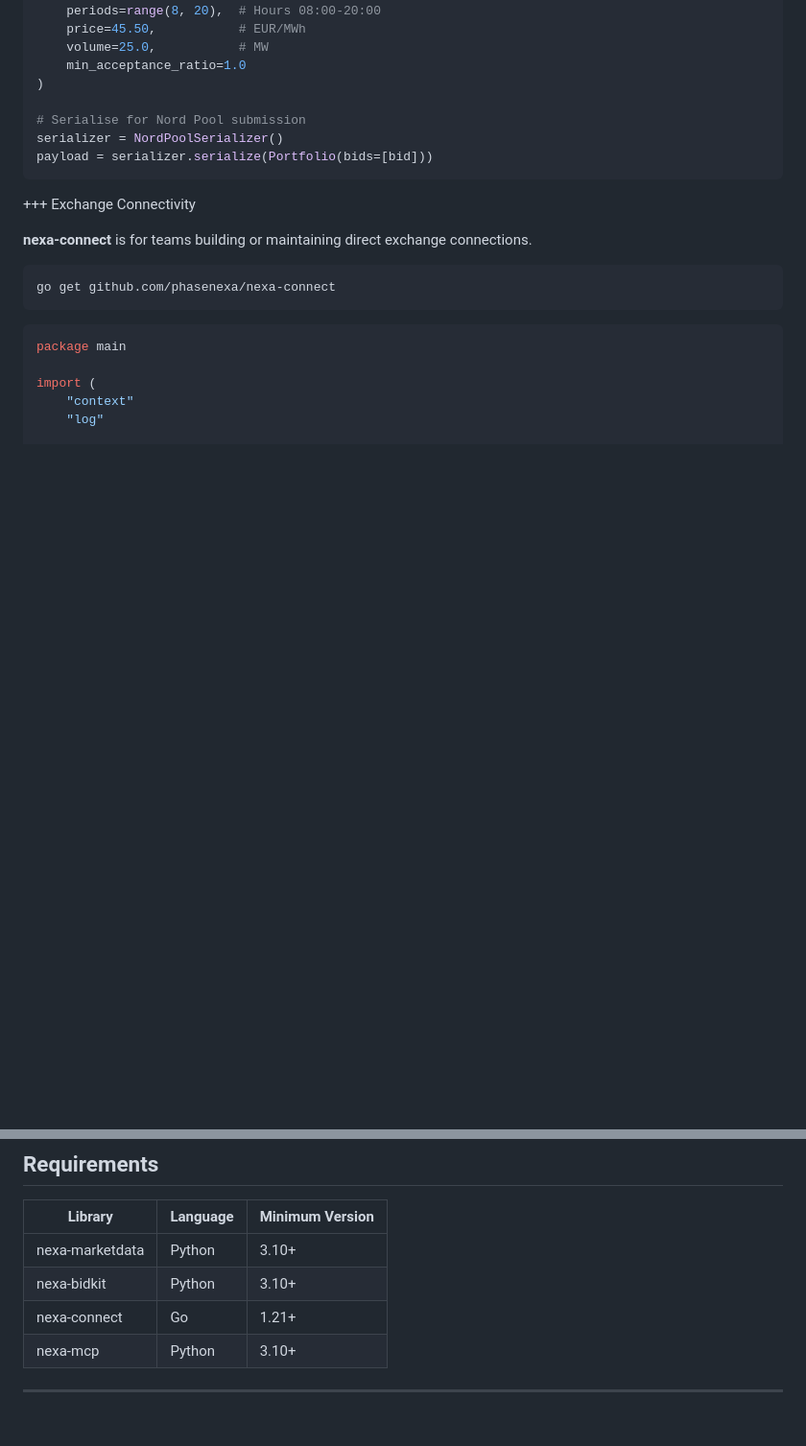
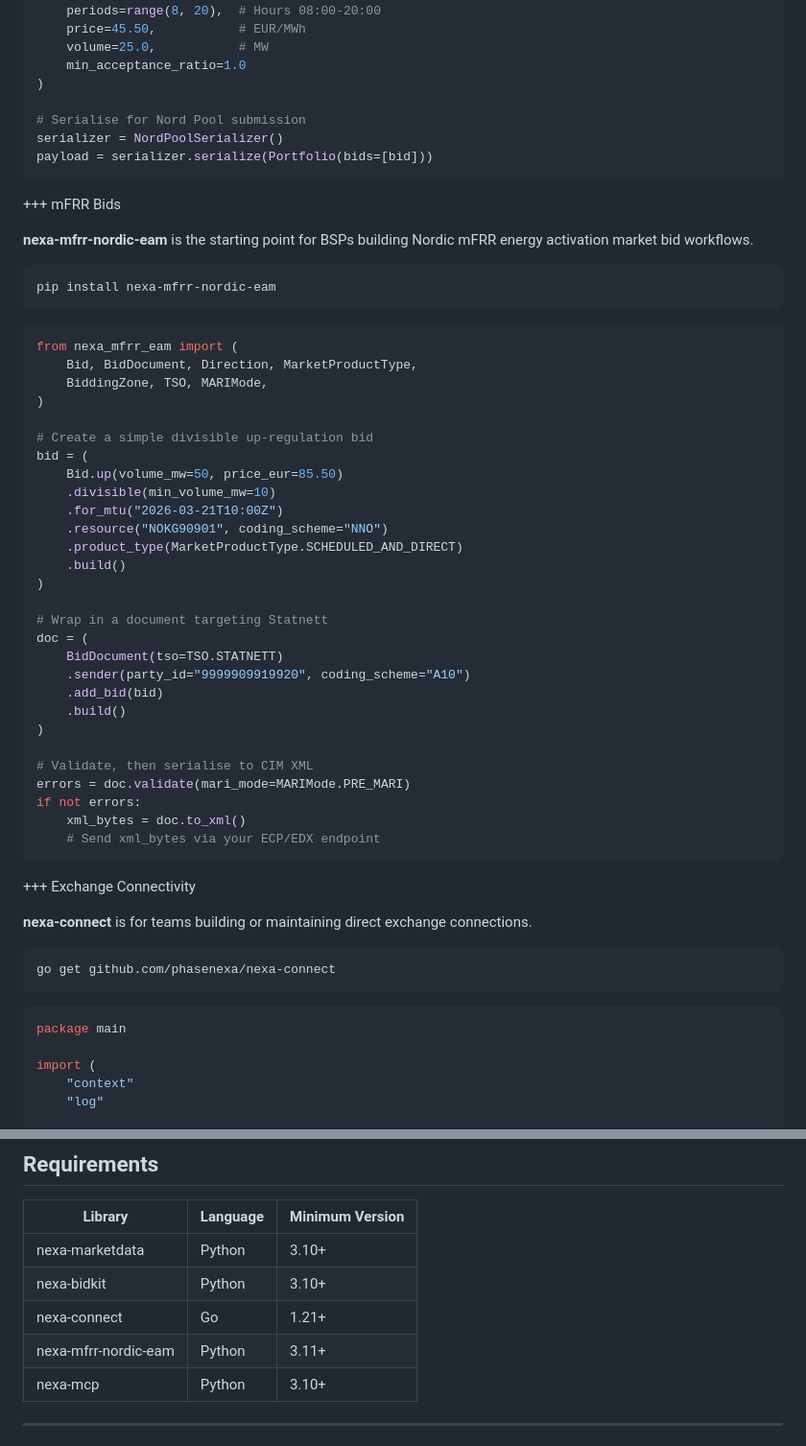
Before and after one commit to phasenexa/phasenexa.github.io, a Markdown page: getting-started.md, 2 parts joined by grey strips. Shown at 96% size. Drawn GitHub-style; blank space fills up the shorter version.

Commit message:
missed one library here

````diff
--- a/getting-started.md
+++ b/getting-started.md
@@ -62,6 +62,45 @@ serializer = NordPoolSerializer()
 payload = serializer.serialize(Portfolio(bids=[bid]))
 ```
 
++++ mFRR Bids
+
+**nexa-mfrr-nordic-eam** is the starting point for BSPs building Nordic mFRR energy activation market bid workflows.
+
+```python
+pip install nexa-mfrr-nordic-eam
+```
+
+```python
+from nexa_mfrr_eam import (
+    Bid, BidDocument, Direction, MarketProductType,
+    BiddingZone, TSO, MARIMode,
+)
+
+# Create a simple divisible up-regulation bid
+bid = (
+    Bid.up(volume_mw=50, price_eur=85.50)
+    .divisible(min_volume_mw=10)
+    .for_mtu("2026-03-21T10:00Z")
+    .resource("NOKG90901", coding_scheme="NNO")
+    .product_type(MarketProductType.SCHEDULED_AND_DIRECT)
+    .build()
+)
+
+# Wrap in a document targeting Statnett
+doc = (
+    BidDocument(tso=TSO.STATNETT)
+    .sender(party_id="9999909919920", coding_scheme="A10")
+    .add_bid(bid)
+    .build()
+)
+
+# Validate, then serialise to CIM XML
+errors = doc.validate(mari_mode=MARIMode.PRE_MARI)
+if not errors:
+    xml_bytes = doc.to_xml()
+    # Send xml_bytes via your ECP/EDX endpoint
+```
+
 +++ Exchange Connectivity
 
 **nexa-connect** is for teams building or maintaining direct exchange connections.
@@ -112,6 +151,7 @@ func main() {
 | nexa-marketdata | Python     | 3.10+           |
 | nexa-bidkit     | Python     | 3.10+           |
 | nexa-connect    | Go         | 1.21+           |
+| nexa-mfrr-nordic-eam | Python | 3.11+           |
 | nexa-mcp        | Python     | 3.10+           |
 
 ---
````
